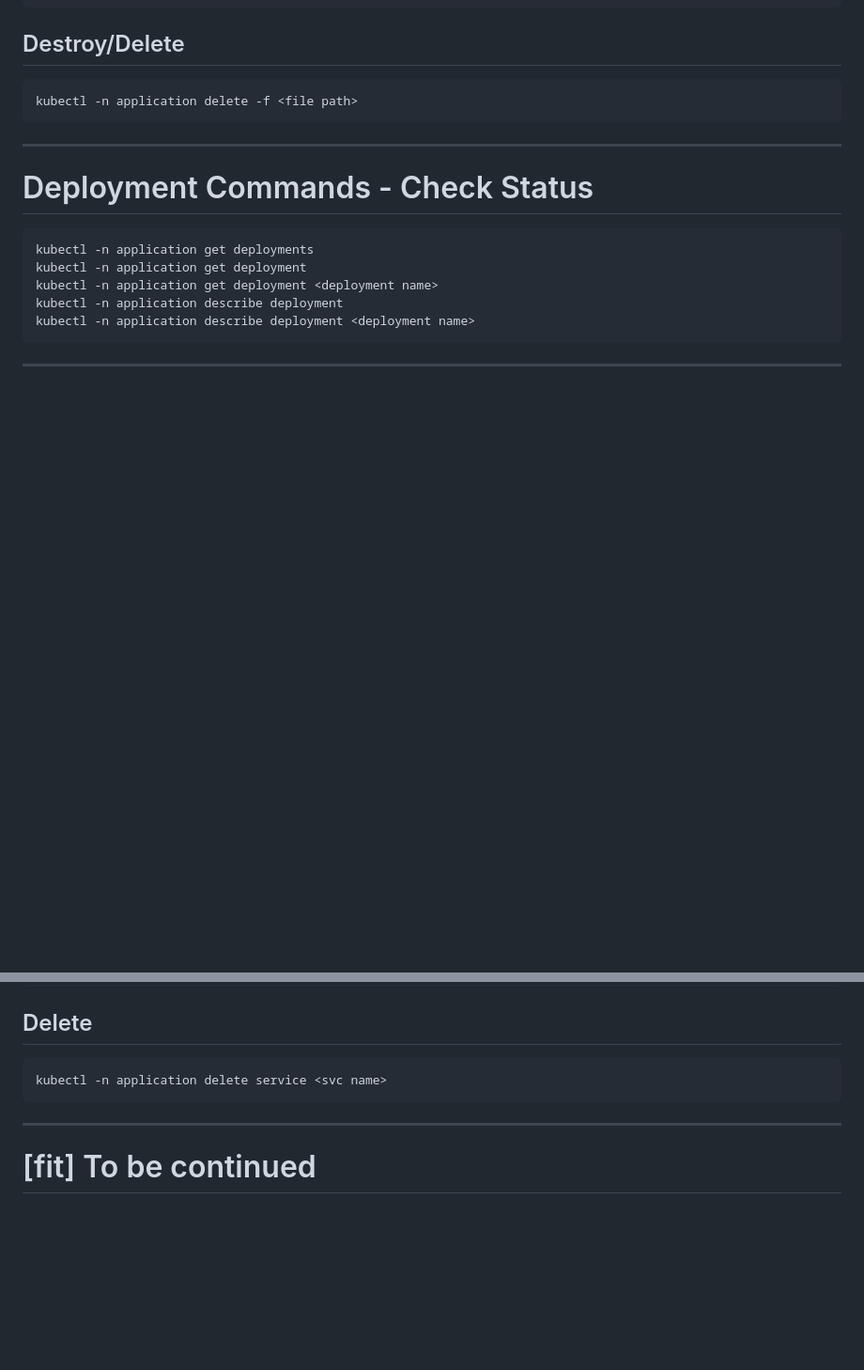
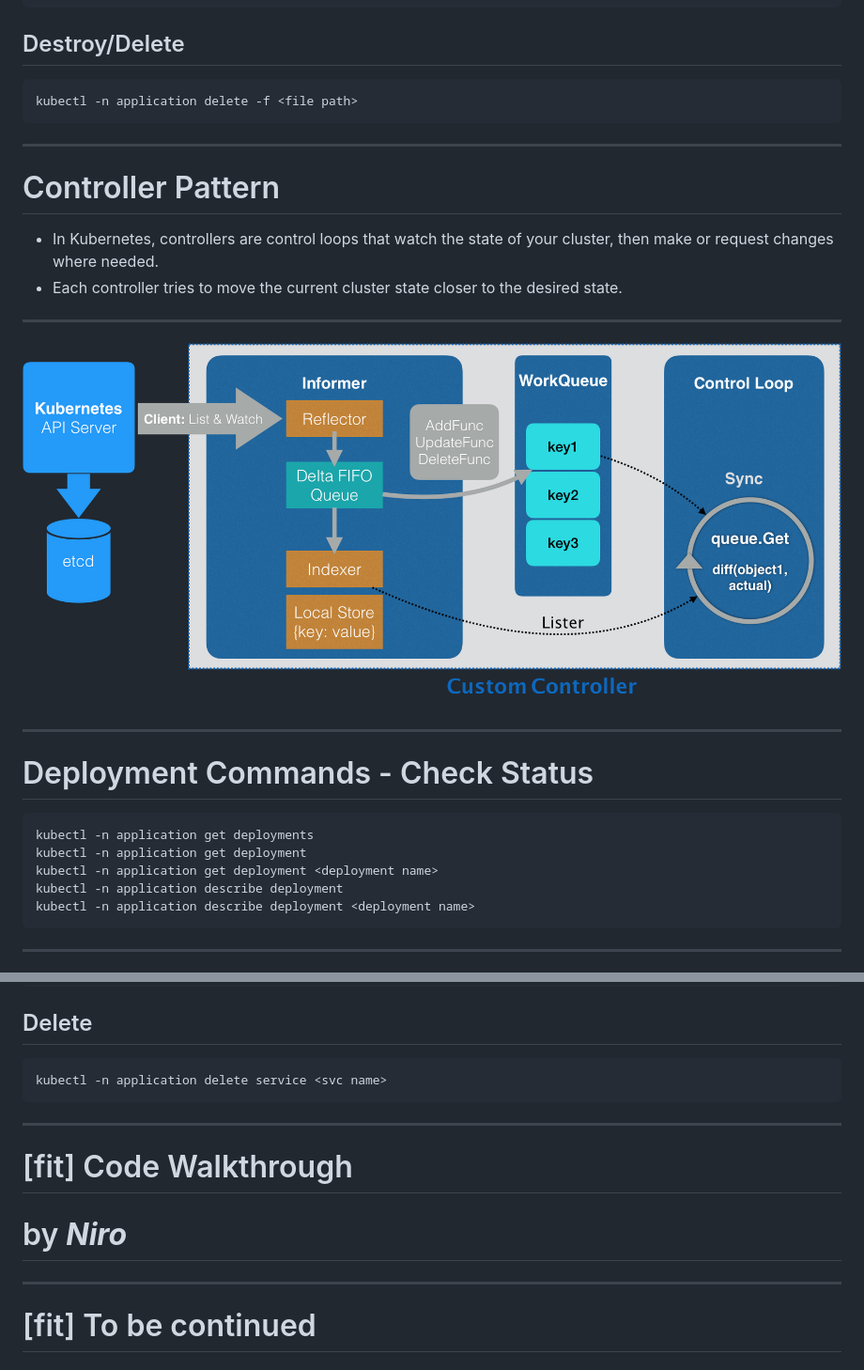
Before and after one commit to kevinlin/Deckset-presentations, a Markdown page: EKS Deployment 101/EKS Deployment 101.md, 2 parts joined by grey strips. Shown: that part at 94% size. Drawn GitHub-style; pictures changed too: EKS Deployment 101/controller-workflow.png (added); blank space fills up the shorter version.

Commit message:
Add slide on controller pattern

````diff
--- a/EKS Deployment 101/EKS Deployment 101.md
+++ b/EKS Deployment 101/EKS Deployment 101.md
@@ -120,6 +120,16 @@ kubectl -n application delete -f <file path>
 
 ---
 
+# Controller Pattern
+- In Kubernetes, controllers are control loops that watch the state of your cluster, then make or request changes where needed.
+- Each controller tries to move the current cluster state closer to the desired state.
+
+---
+
+![fit](controller-workflow.png)
+
+---
+
 # Deployment Commands - Check Status
 ```yaml
 kubectl -n application get deployments
@@ -159,6 +169,11 @@ kubectl -n application delete service <svc name>
 
 ---
 
+# [fit] Code Walkthrough
+# by **_Niro_**
+
+---
+
 # [fit] To be continued
 # [fit] |
 # [fit] Deployemnt using Helm
````
